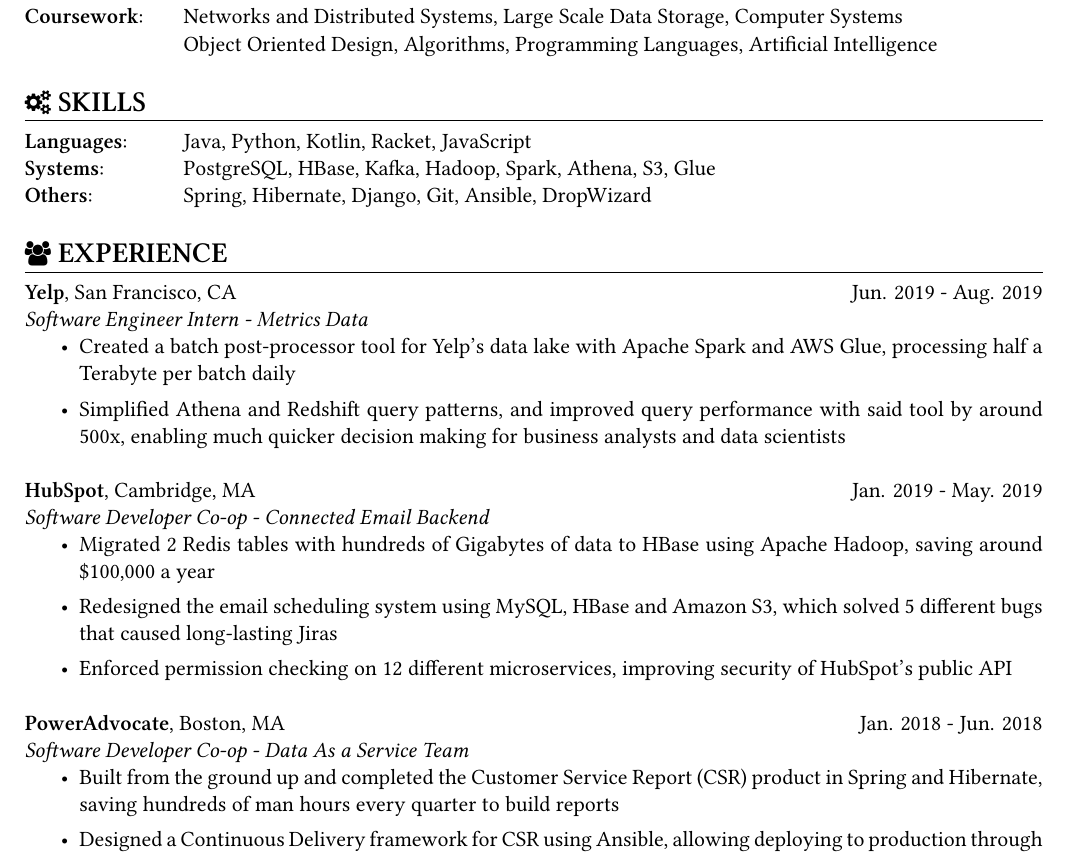
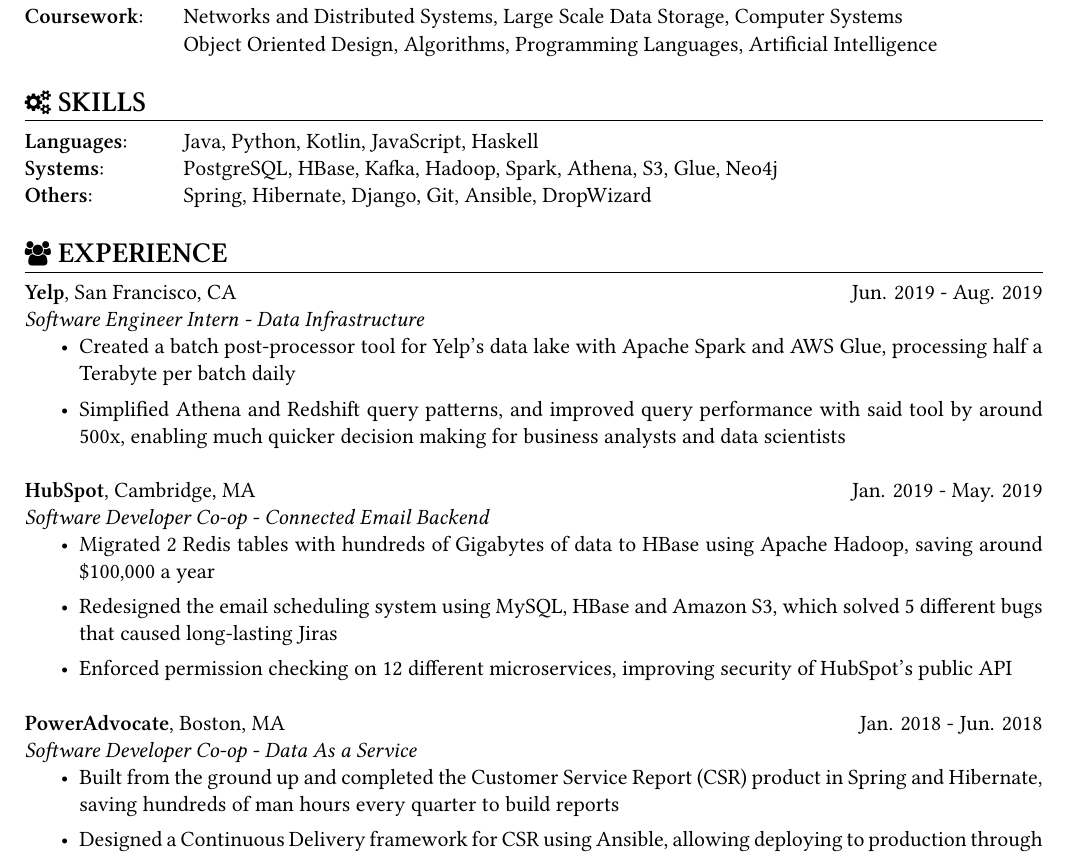
Before and after one commit to derekpham/resume, a LaTeX CV (Derek-Pham-resume.tex): part of the page, cut so that both start at the same text. Compiled offline with XeLaTeX.

Commit message:
add neo4j

```diff
--- a/Derek-Pham-resume.tex
+++ b/Derek-Pham-resume.tex
@@ -57,8 +57,8 @@
 
   \newsect{\faCogs\ SKILLS}{
     \sectionunderline{
-      {\bf Languages}: \listingtab Java, Python, Kotlin, Racket, JavaScript\\
-      {\bf Systems}: \listingtab PostgreSQL, HBase, Kafka, Hadoop, Spark, Athena, S3, Glue\\
+      {\bf Languages}: \listingtab Java, Python, Kotlin, JavaScript, Haskell\\
+      {\bf Systems}: \listingtab PostgreSQL, HBase, Kafka, Hadoop, Spark, Athena, S3, Glue, Neo4j\\
       {\bf Others}: \listingtab Spring, Hibernate, Django, Git, Ansible, DropWizard
     }
   }
@@ -66,7 +66,7 @@
   \newsect{\faUsers\ EXPERIENCE}{
     \sectionunderline{
       {\bf Yelp}, San Francisco, CA \hfill Jun. 2019 - Aug. 2019\\
-      {\it Software Engineer Intern - Metrics Data}
+      {\it Software Engineer Intern - Data Infrastructure}
       \begin{itemize}
         {\item Created a batch post-processor tool for Yelp's data lake with Apache Spark and AWS Glue, processing half a Terabyte per batch daily}
         {\item Simplified Athena and Redshift query patterns, and improved query performance with said tool by around 500x, enabling much quicker decision making for business analysts and data scientists}
@@ -81,7 +81,7 @@
       \end{itemize}
 
       {\bf PowerAdvocate}, Boston, MA \hfill Jan. 2018 - Jun. 2018\\
-      {\it Software Developer Co-op - Data As a Service Team}
+      {\it Software Developer Co-op - Data As a Service}
       \begin{itemize}
         {\item Built from the ground up and completed the Customer Service Report (CSR) product in Spring and Hibernate, saving hundreds of man hours every quarter to build reports}
         {\item Designed a Continuous Delivery framework for CSR using Ansible, allowing deploying to production through one simple command}
```
Also changed, not shown: Derek-Pham-resume.pdf.
